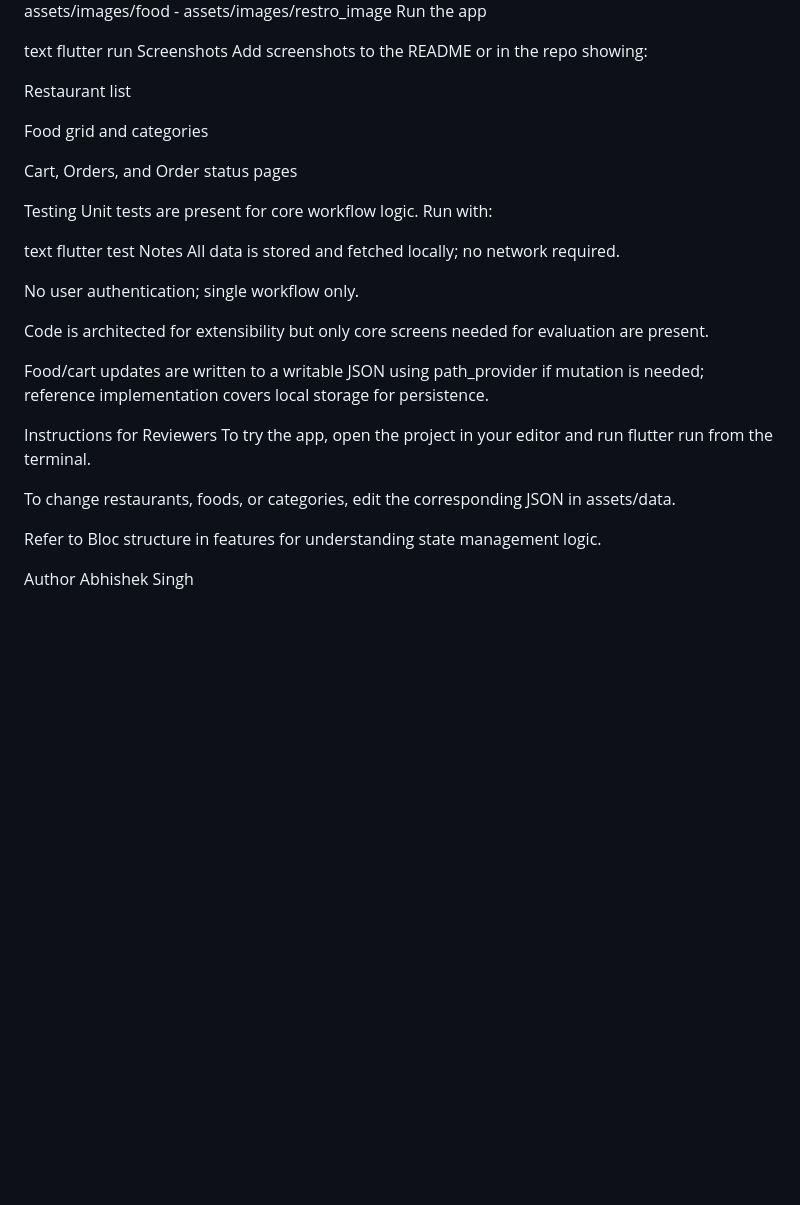
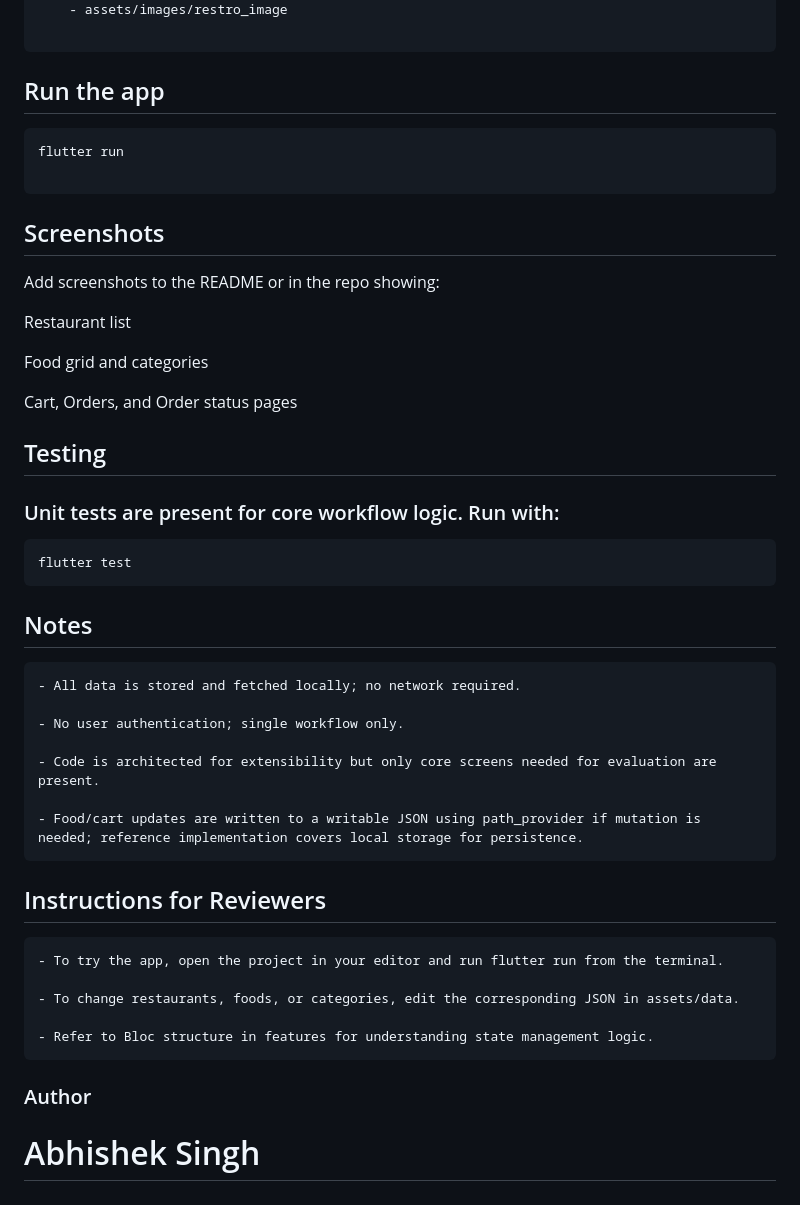
Before and after one commit to unim26/nestafar_task, a Markdown page: README.md, the part around one of its changes. Drawn GitHub-style; blank space fills up the shorter version.

````diff
--- a/README.md
+++ b/README.md
@@ -81,11 +86,16 @@ flutter:
     - assets/data/cart.json
     - assets/images/food
     - assets/images/restro_image
-Run the app
 
-text
+```
+## Run the app
+
+```
 flutter run
-Screenshots
+
+```
+
+## Screenshots
 Add screenshots to the README or in the repo showing:
 
 Restaurant list
@@ -94,26 +104,27 @@ Food grid and categories
 
 Cart, Orders, and Order status pages
 
-Testing
-Unit tests are present for core workflow logic. Run with:
+## Testing
+ ### Unit tests are present for core workflow logic. Run with:
 
-text
+```
 flutter test
-Notes
-All data is stored and fetched locally; no network required.
+```
+## Notes
+    - All data is stored and fetched locally; no network required.
 
-No user authentication; single workflow only.
+    - No user authentication; single workflow only.
 
-Code is architected for extensibility but only core screens needed for evaluation are present.
+    - Code is architected for extensibility but only core screens needed for evaluation are present.
 
-Food/cart updates are written to a writable JSON using path_provider if mutation is needed; reference implementation covers local storage for persistence.
+    - Food/cart updates are written to a writable JSON using path_provider if mutation is needed; reference implementation covers local storage for persistence.
 
-Instructions for Reviewers
-To try the app, open the project in your editor and run flutter run from the terminal.
+## Instructions for Reviewers
+    - To try the app, open the project in your editor and run flutter run from the terminal.
 
-To change restaurants, foods, or categories, edit the corresponding JSON in assets/data.
+    - To change restaurants, foods, or categories, edit the corresponding JSON in assets/data.
 
-Refer to Bloc structure in features for understanding state management logic.
+    - Refer to Bloc structure in features for understanding state management logic.
 
-Author
-Abhishek Singh
+### Author
+# Abhishek Singh
````
Also changed, not shown: other parts of README.md (+37 -32 lines).
